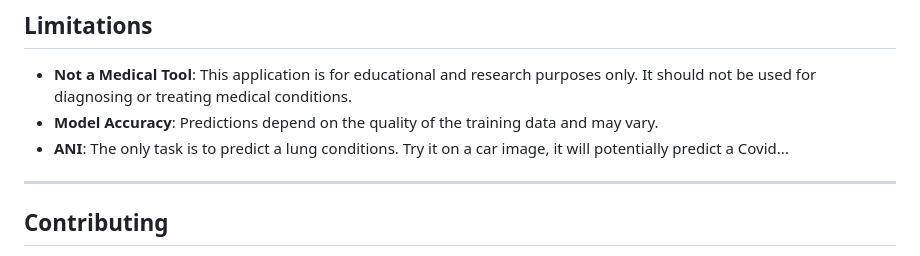
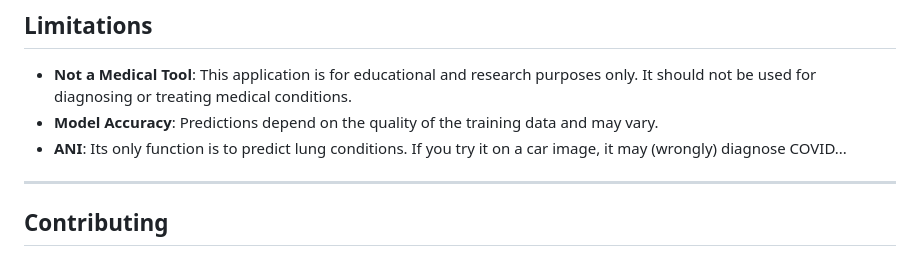
Before and after one commit to T2GOO/not-a-doctor, a Markdown page: README.md, the part around the change. GitHub-like rendering.

Commit message:
README correction.

```diff
--- a/README.md
+++ b/README.md
@@ -168,7 +168,7 @@ Predictions displayed with:
 
 - **Not a Medical Tool**: This application is for educational and research purposes only. It should not be used for diagnosing or treating medical conditions.
 - **Model Accuracy**: Predictions depend on the quality of the training data and may vary.
-- **ANI**: The only task is to predict a lung conditions. Try it on a car image, it will potentially predict a Covid...
+- **ANI**: Its only function is to predict lung conditions. If you try it on a car image, it may (wrongly) diagnose COVID...
 
 ---
 
```
